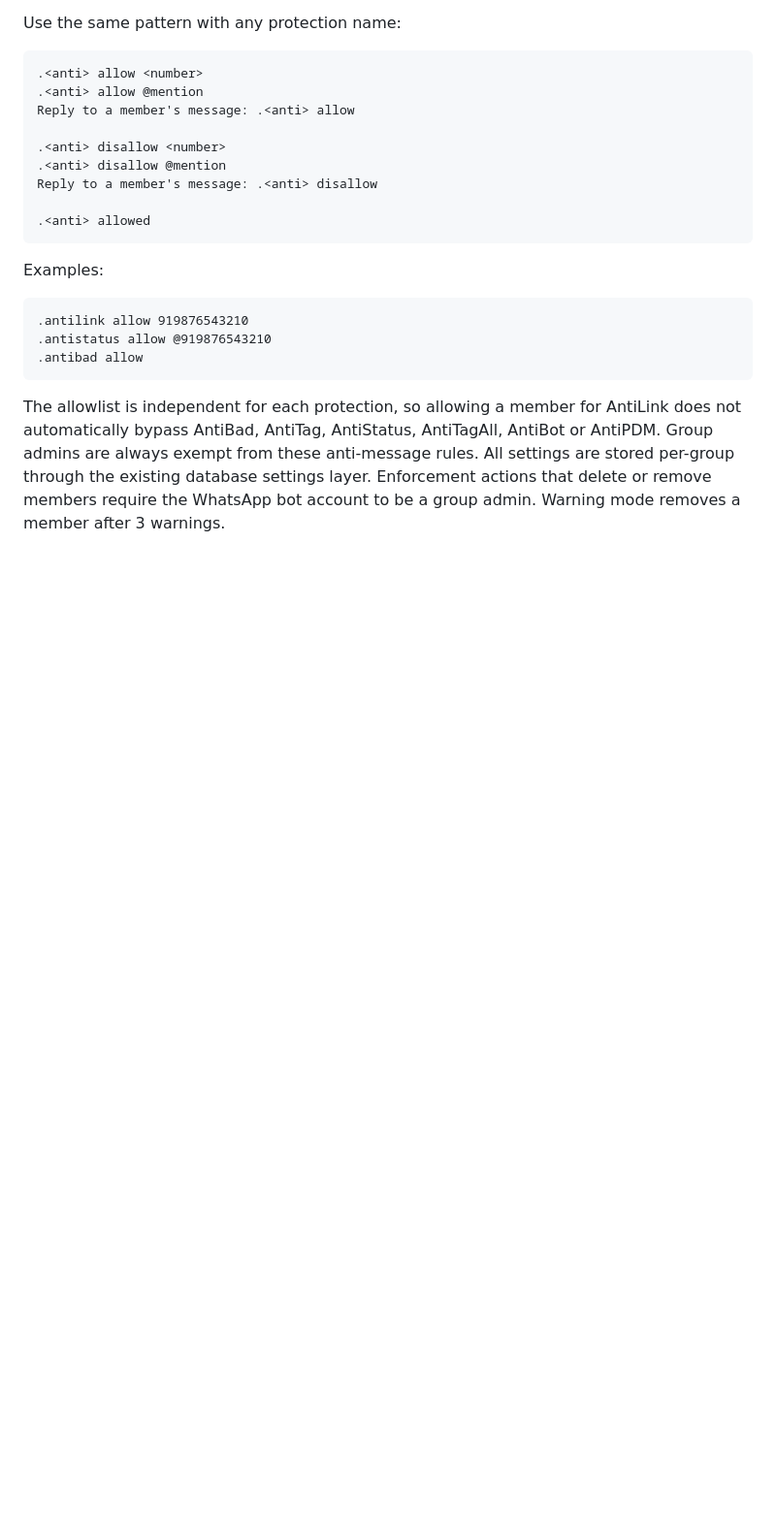
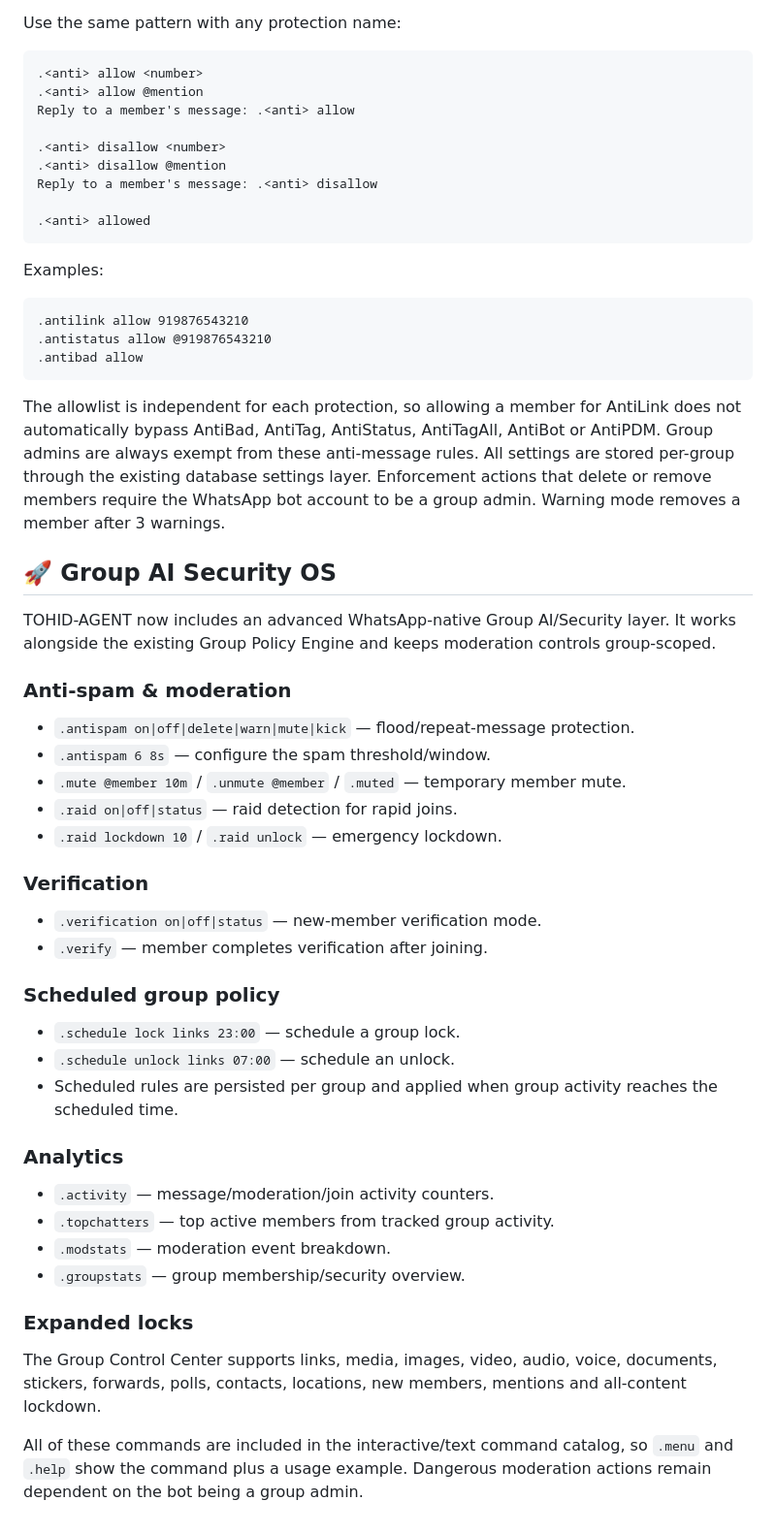
Before and after one commit to Tohidkhan6332/TOHID-AGENT, a Markdown page: README.md, the part around the change. Shown at 97% size. Drawn GitHub-style; blank space fills up the shorter version.

Commit message:
docs: document Group AI Security OS

```diff
--- a/README.md
+++ b/README.md
@@ -867,3 +867,35 @@ Examples:
 
 The allowlist is independent for each protection, so allowing a member for AntiLink does not automatically bypass AntiBad, AntiTag, AntiStatus, AntiTagAll, AntiBot or AntiPDM. Group admins are always exempt from these anti-message rules.
 All settings are stored per-group through the existing database settings layer. Enforcement actions that delete or remove members require the WhatsApp bot account to be a group admin. Warning mode removes a member after 3 warnings.
+
+
+## 🚀 Group AI Security OS
+
+TOHID-AGENT now includes an advanced WhatsApp-native Group AI/Security layer. It works alongside the existing Group Policy Engine and keeps moderation controls group-scoped.
+
+### Anti-spam & moderation
+- `.antispam on|off|delete|warn|mute|kick` — flood/repeat-message protection.
+- `.antispam 6 8s` — configure the spam threshold/window.
+- `.mute @member 10m` / `.unmute @member` / `.muted` — temporary member mute.
+- `.raid on|off|status` — raid detection for rapid joins.
+- `.raid lockdown 10` / `.raid unlock` — emergency lockdown.
+
+### Verification
+- `.verification on|off|status` — new-member verification mode.
+- `.verify` — member completes verification after joining.
+
+### Scheduled group policy
+- `.schedule lock links 23:00` — schedule a group lock.
+- `.schedule unlock links 07:00` — schedule an unlock.
+- Scheduled rules are persisted per group and applied when group activity reaches the scheduled time.
+
+### Analytics
+- `.activity` — message/moderation/join activity counters.
+- `.topchatters` — top active members from tracked group activity.
+- `.modstats` — moderation event breakdown.
+- `.groupstats` — group membership/security overview.
+
+### Expanded locks
+The Group Control Center supports links, media, images, video, audio, voice, documents, stickers, forwards, polls, contacts, locations, new members, mentions and all-content lockdown.
+
+All of these commands are included in the interactive/text command catalog, so `.menu` and `.help` show the command plus a usage example. Dangerous moderation actions remain dependent on the bot being a group admin.
```
